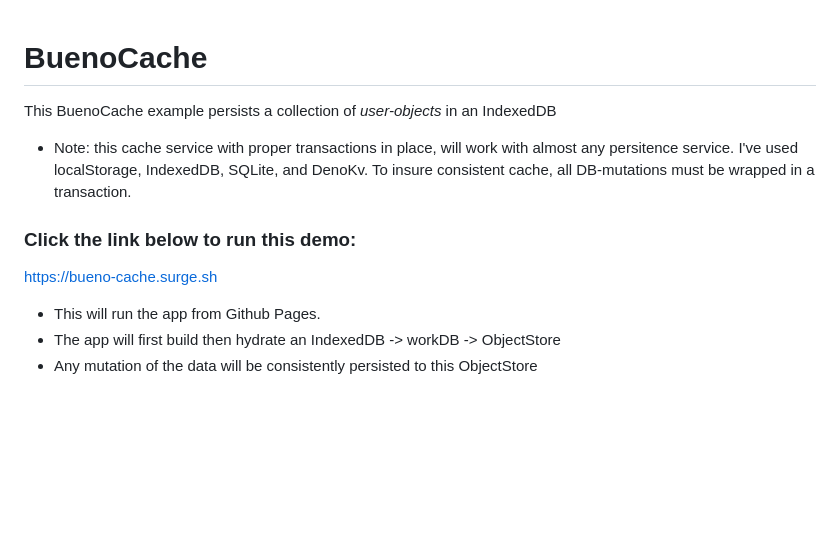
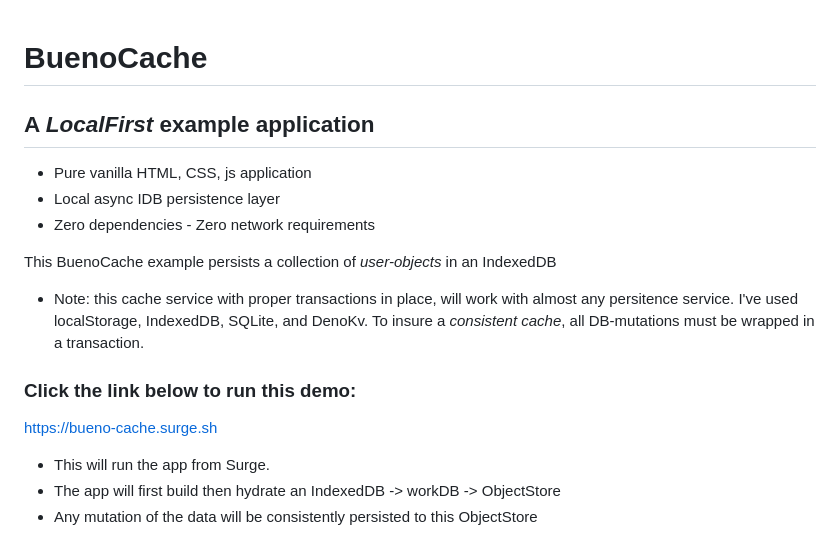
Before and after one commit to nhrones/BuenoCache-JS, a Markdown page: readme.md, the part around the change. Drawn GitHub-style; blank space fills up the shorter version.

```diff
--- a/readme.md
+++ b/readme.md
@@ -1,12 +1,16 @@
 # BuenoCache
+## A _LocalFirst_ example application
+  - Pure vanilla HTML, CSS, js application
+  - Local async IDB persistence layer
+  - Zero dependencies - Zero network requirements
 
 This BuenoCache example persists a collection of _user-objects_ in an IndexedDB
-  - Note: this cache service with proper transactions in place, will work with almost any persitence service.  I've used localStorage, IndexedDB, SQLite, and DenoKv.  To insure consistent cache, all DB-mutations must be wrapped in a transaction.
+  - Note: this cache service with proper transactions in place, will work with almost any persitence service.  I've used localStorage, IndexedDB, SQLite, and DenoKv.  To insure a _consistent cache_, all DB-mutations must be wrapped in a transaction.
 
 ### Click the link below to run this demo:
 
 https://bueno-cache.surge.sh
-  - This will run the app from Github Pages.
+  - This will run the app from Surge.
   - The app will first build then hydrate an IndexedDB -> workDB -> ObjectStore
   - Any mutation of the data will be consistently persisted to this ObjectStore
 
```
